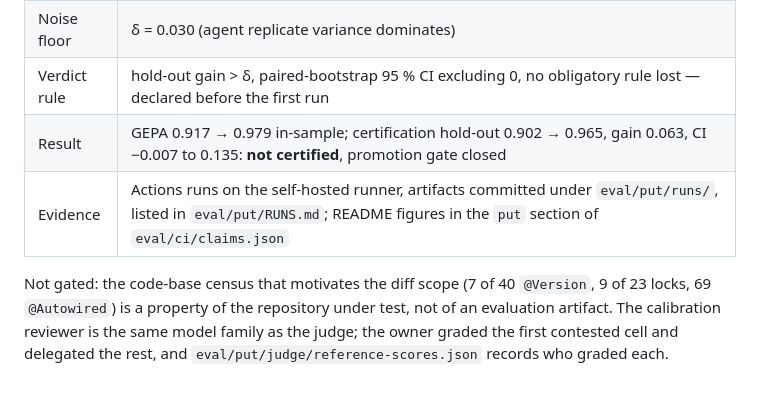
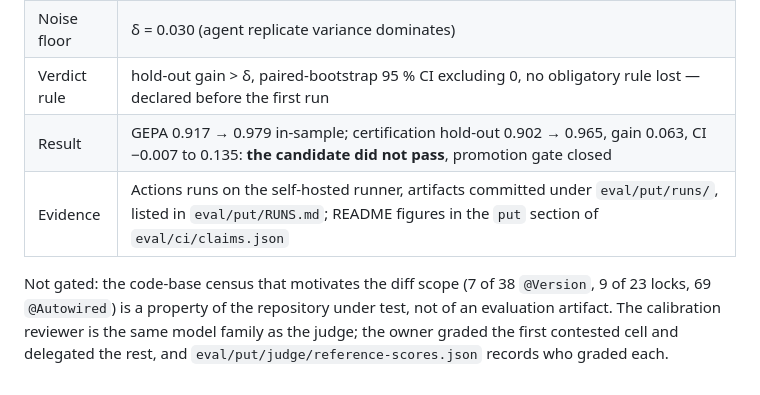
Before and after one commit to Check-It-Out-Dev/graph-theory-system-modeling, a Markdown page: applications/CodeMap/EVAL_CARD.md, the part around the change. Drawn GitHub-style.

Commit message:
The evaluation card passes the governance check, and the census reads 7 of 38
check_governance.py refuses the word it reserves for regulatory claims,
and the card used it for the prompt's own verdict. The CI step pipes the
check into tee without pipefail, so the failure never turned the job
red; the wording is fixed here, the step is left for its owner.

Co-Authored-By: Claude <noreply@anthropic.com>

```diff
--- a/applications/CodeMap/EVAL_CARD.md
+++ b/applications/CodeMap/EVAL_CARD.md
@@ -62,10 +62,10 @@ The same discipline applied to a prompt that writes code rather than one that an
 | Judge | Claude Opus, rubric r5, blind to the prompt; sees the unchanged text of the modified files. Calibrated on 12 anchors (8 baseline runs, 4 degraded variants) against blind reference grades: pooled exact 0.83, AC1 0.85, Spearman 0.92; design fit exact 0.92 (r4: 0.58). Test-retest MAD of score 0.009 |
 | Noise floor | δ = 0.030 (agent replicate variance dominates) |
 | Verdict rule | hold-out gain > δ, paired-bootstrap 95 % CI excluding 0, no obligatory rule lost — declared before the first run |
-| Result | GEPA 0.917 → 0.979 in-sample; certification hold-out 0.902 → 0.965, gain 0.063, CI −0.007 to 0.135: **not certified**, promotion gate closed |
+| Result | GEPA 0.917 → 0.979 in-sample; certification hold-out 0.902 → 0.965, gain 0.063, CI −0.007 to 0.135: **the candidate did not pass**, promotion gate closed |
 | Evidence | Actions runs on the self-hosted runner, artifacts committed under `eval/put/runs/`, listed in `eval/put/RUNS.md`; README figures in the `put` section of `eval/ci/claims.json` |
 
-Not gated: the code-base census that motivates the diff scope (7 of 40 `@Version`, 9 of 23 locks,
+Not gated: the code-base census that motivates the diff scope (7 of 38 `@Version`, 9 of 23 locks,
 69 `@Autowired`) is a property of the repository under test, not of an evaluation artifact. The
 calibration reviewer is the same model family as the judge; the owner graded the first contested
 cell and delegated the rest, and `eval/put/judge/reference-scores.json` records who graded each.
```
Also changed, not shown: 1 other file.
